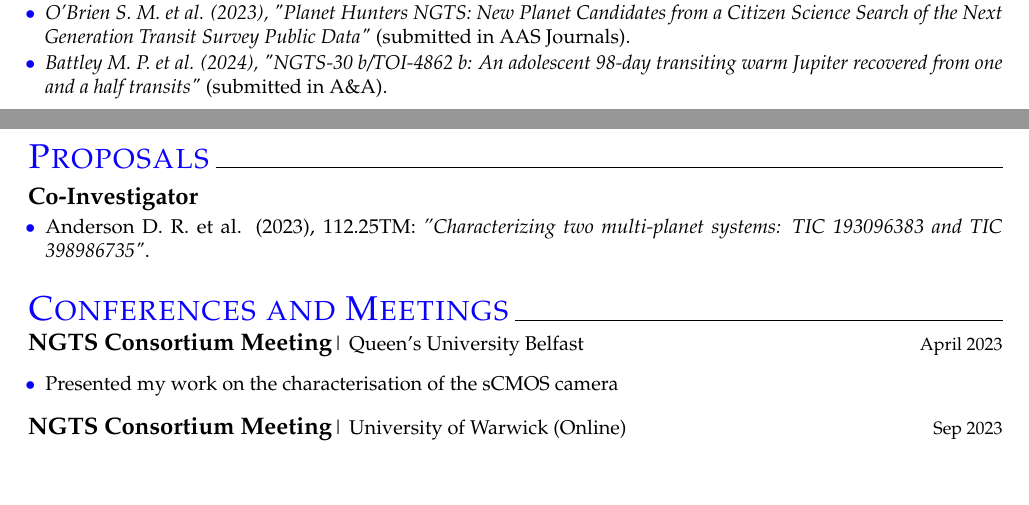
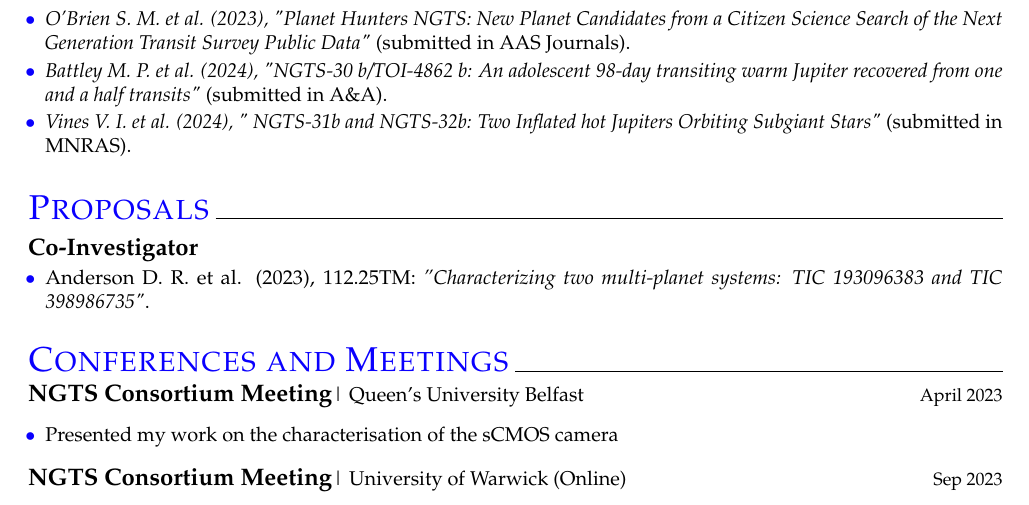
Before and after one commit to AperpieGG/ApergisCV, a LaTeX CV (ApergisCV.tex): two parts of pages 1 and 2 of 3 before the commit and part of page 2 of 3 after it, the two joined at a grey line, cut so that both start at the same text, the shorter picture padded with empty space. Compiled offline with pdfLaTeX.

Commit message:
Added co-author paper from Jose Vines

```diff
--- a/ApergisCV.tex
+++ b/ApergisCV.tex
@@ -204,6 +204,8 @@
     \item[{\color[RGB]{10,0,254}$\bullet$}] \noindent \textit{Anderson D. R. et al. (2023), "NGTS-11 c: a Neptune-mass planet in a transiting 12.8-day orbit interior to NGTS-11 b"} (submitted in A\&A).
     \item[{\color[RGB]{10,0,254}$\bullet$}] \noindent \textit{O'Brien S. M. et al. (2023), "Planet Hunters NGTS: New Planet Candidates from a Citizen Science Search of the Next Generation Transit Survey Public Data"} (submitted in AAS Journals).
     \item[{\color[RGB]{10,0,254}$\bullet$}] \noindent \textit{Battley M. P. et al. (2024), "NGTS-30 b/TOI-4862 b: An adolescent 98-day transiting warm Jupiter recovered from one and a half transits"} (submitted in A\&A).
+    \item[{\color[RGB]{10,0,254}$\bullet$}] \noindent \textit{Vines V. I. et al. (2024), "
+    NGTS-31b and NGTS-32b: Two Inflated hot Jupiters Orbiting Subgiant Stars"} (submitted in MNRAS).
 \end{itemize}
 
 %%%%%%%%%%%%%%%%%%%%%%%% PROPOSALS %%%%%%%%%%%%%%%%%%%%%%%%%%%%
```
